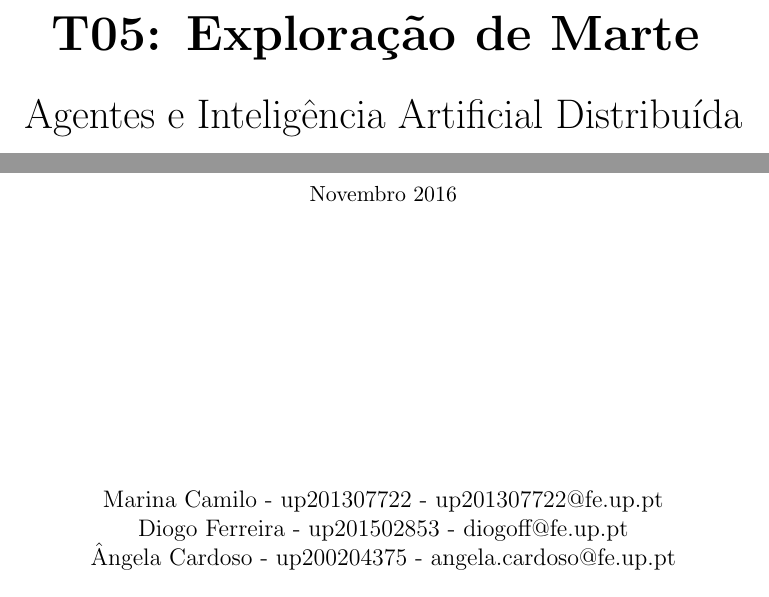
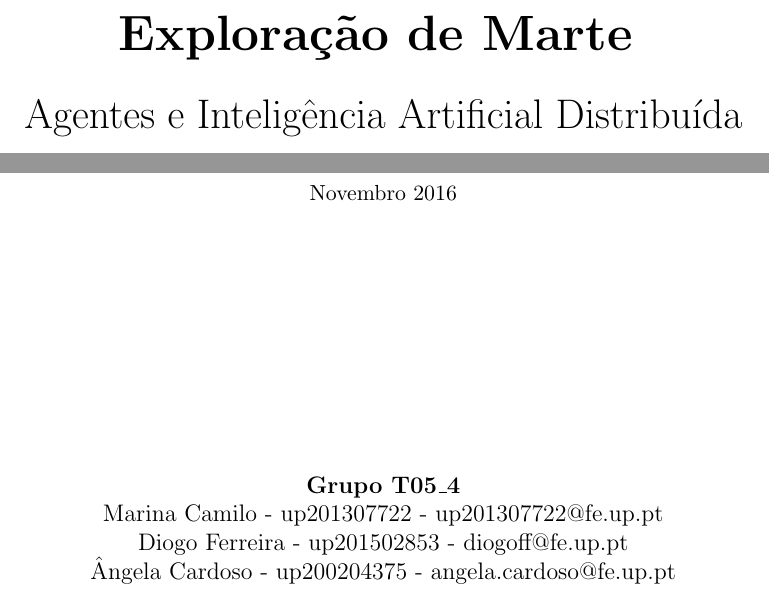
Before and after one commit to francisquinha/AIAD, a LaTeX document (report/intercalar.tex): two parts of page 1 of 14, joined at a grey line, cut so that both start at the same text. Compiled offline with pdfLaTeX.

Commit message:
changed title page a little

```diff
--- a/report/intercalar.tex
+++ b/report/intercalar.tex
@@ -36,7 +36,7 @@
 	\begin{center}
 		\vspace*{1cm}
         \Huge
-        \textbf{T05: Exploração de Marte}
+        \textbf{Exploração de Marte}
         \vspace{0.5cm} \ \\
         \LARGE
         Agentes e Inteligência Artificial Distribuída
@@ -48,6 +48,7 @@
         \vfill
 		\vspace{1.5cm}
         \normalsize{
+		\textbf{Grupo T05\_4} \\
 		Marina Camilo - up201307722 - up201307722@fe.up.pt \\
 		Diogo Ferreira - up201502853 - diogoff@fe.up.pt \\
 		Ângela Cardoso - up200204375 - angela.cardoso@fe.up.pt
```
Also changed, not shown: report/intercalar.pdf.
